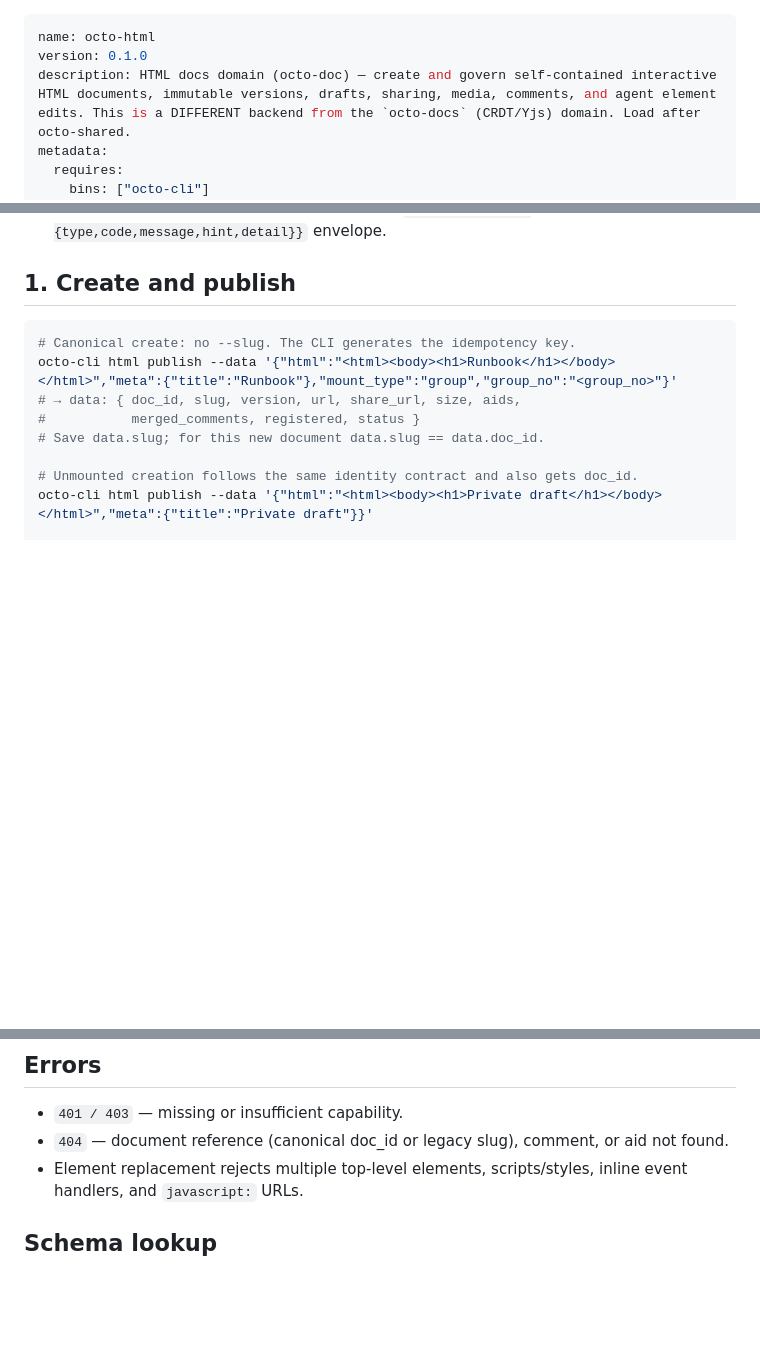
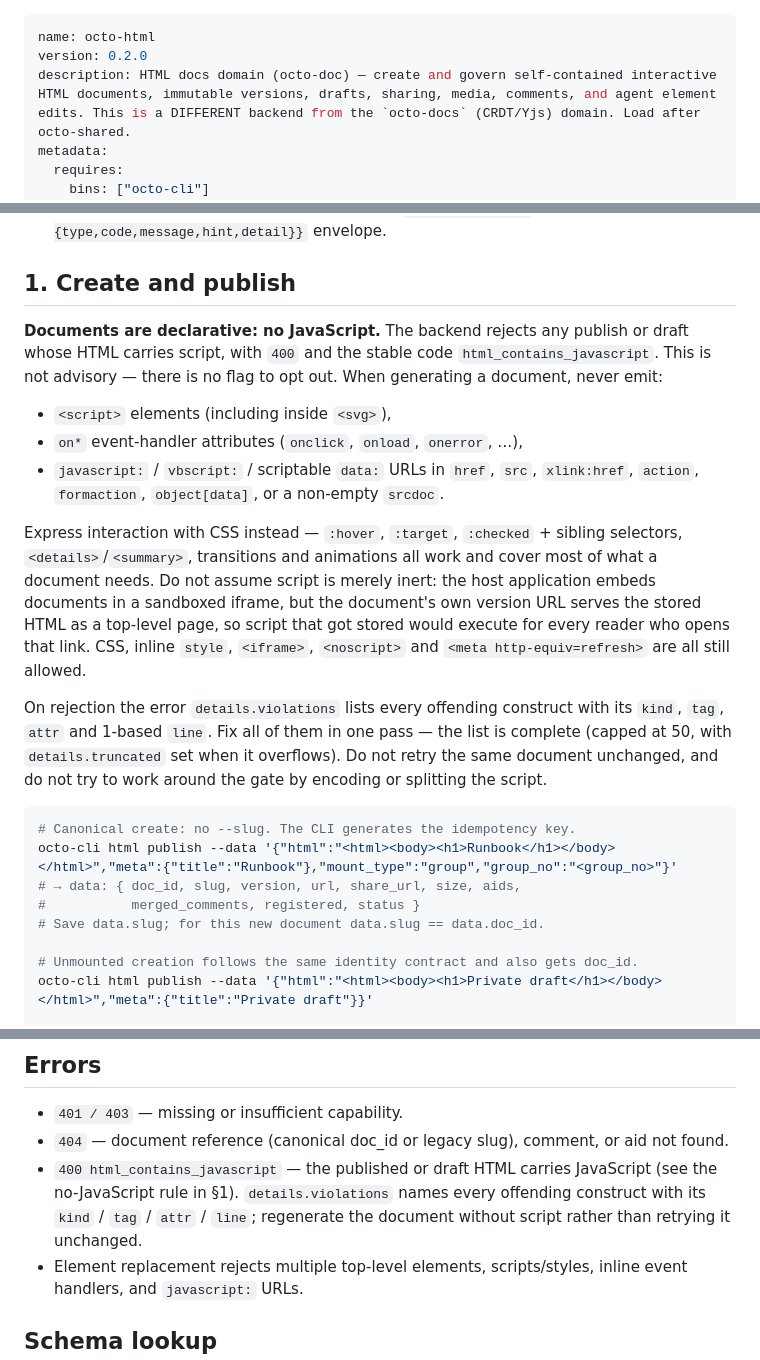
Before and after one commit to Mininglamp-OSS/octo-cli, a Markdown page: skills/octo-html/SKILL.md, 3 parts joined by grey strips. Drawn GitHub-style; blank space fills up the shorter version.

````diff
--- a/skills/octo-html/SKILL.md
+++ b/skills/octo-html/SKILL.md
@@ -1,6 +1,6 @@
 ---
 name: octo-html
-version: 0.1.0
+version: 0.2.0
 description: HTML docs domain (octo-doc) — create and govern self-contained interactive HTML documents, immutable versions, drafts, sharing, media, comments, and agent element edits. This is a DIFFERENT backend from the `octo-docs` (CRDT/Yjs) domain. Load after octo-shared.
 metadata:
   requires:
@@ -52,6 +52,30 @@ deployed before this CLI is released.
   `{ok:false,error:{type,code,message,hint,detail}}` envelope.
 
 ## 1. Create and publish
+
+**Documents are declarative: no JavaScript.** The backend rejects any publish or
+draft whose HTML carries script, with `400` and the stable code
+`html_contains_javascript`. This is not advisory — there is no flag to opt out.
+When generating a document, never emit:
+
+- `<script>` elements (including inside `<svg>`),
+- `on*` event-handler attributes (`onclick`, `onload`, `onerror`, …),
+- `javascript:` / `vbscript:` / scriptable `data:` URLs in `href`, `src`,
+  `xlink:href`, `action`, `formaction`, `object[data]`, or a non-empty `srcdoc`.
+
+Express interaction with CSS instead — `:hover`, `:target`, `:checked` +
+sibling selectors, `<details>`/`<summary>`, transitions and animations all work
+and cover most of what a document needs. Do not assume script is merely inert:
+the host application embeds documents in a sandboxed iframe, but the document's
+own version URL serves the stored HTML as a top-level page, so script that got
+stored would execute for every reader who opens that link. CSS, inline `style`,
+`<iframe>`, `<noscript>` and `<meta http-equiv=refresh>` are all still allowed.
+
+On rejection the error `details.violations` lists every offending construct with
+its `kind`, `tag`, `attr` and 1-based `line`. Fix all of them in one pass — the
+list is complete (capped at 50, with `details.truncated` set when it overflows).
+Do not retry the same document unchanged, and do not try to work around the gate
+by encoding or splitting the script.
 
 ```bash
 # Canonical create: no --slug. The CLI generates the idempotency key.
@@ -169,6 +193,10 @@ an element's tag or nearby heading unless necessary.
 - `401 / 403` — missing or insufficient capability.
 - `404` — document reference (canonical doc_id or legacy slug), comment, or aid
   not found.
+- `400 html_contains_javascript` — the published or draft HTML carries
+  JavaScript (see the no-JavaScript rule in §1). `details.violations` names every
+  offending construct with its `kind` / `tag` / `attr` / `line`; regenerate the
+  document without script rather than retrying it unchanged.
 - Element replacement rejects multiple top-level elements, scripts/styles,
   inline event handlers, and `javascript:` URLs.
 
````
